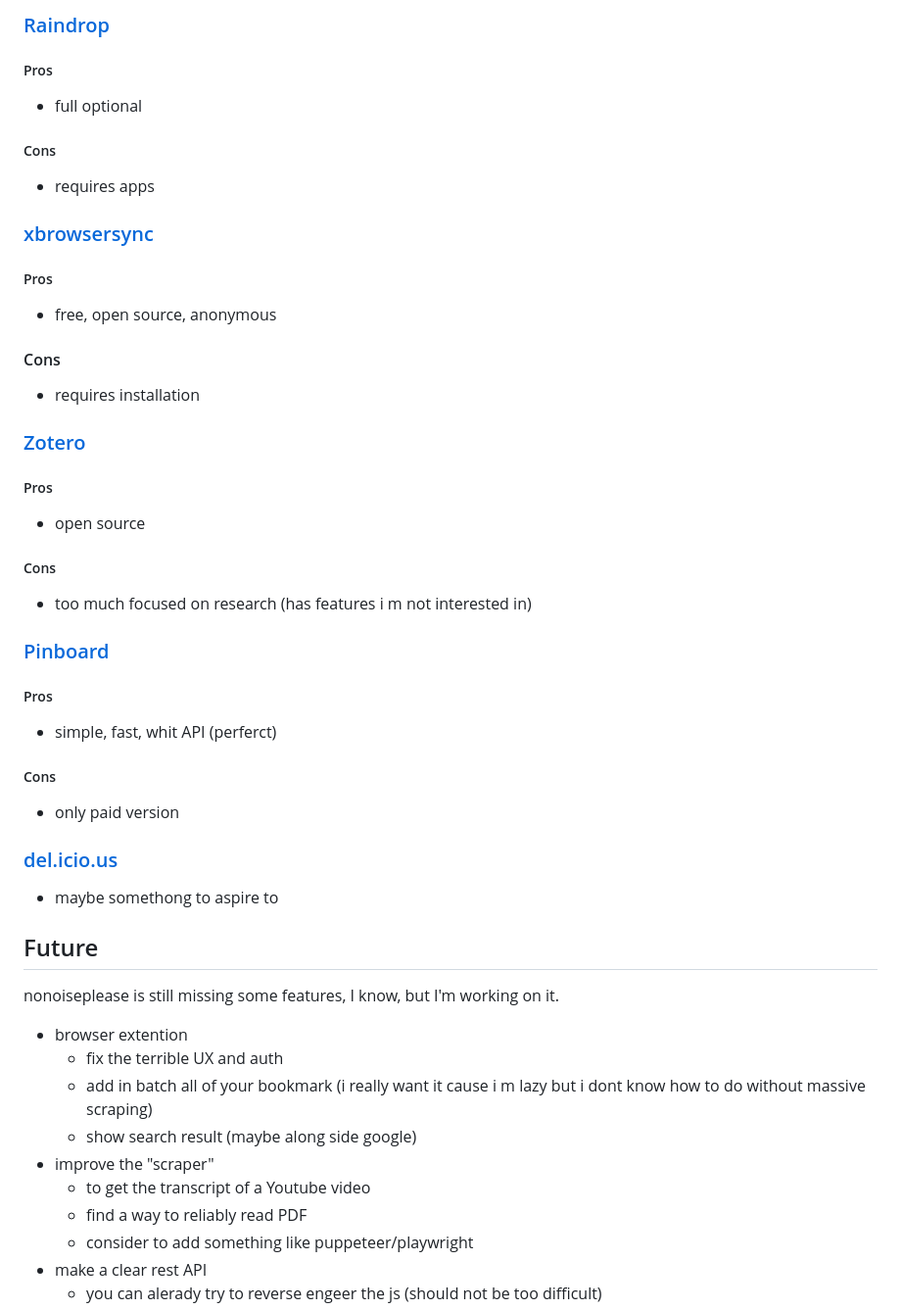
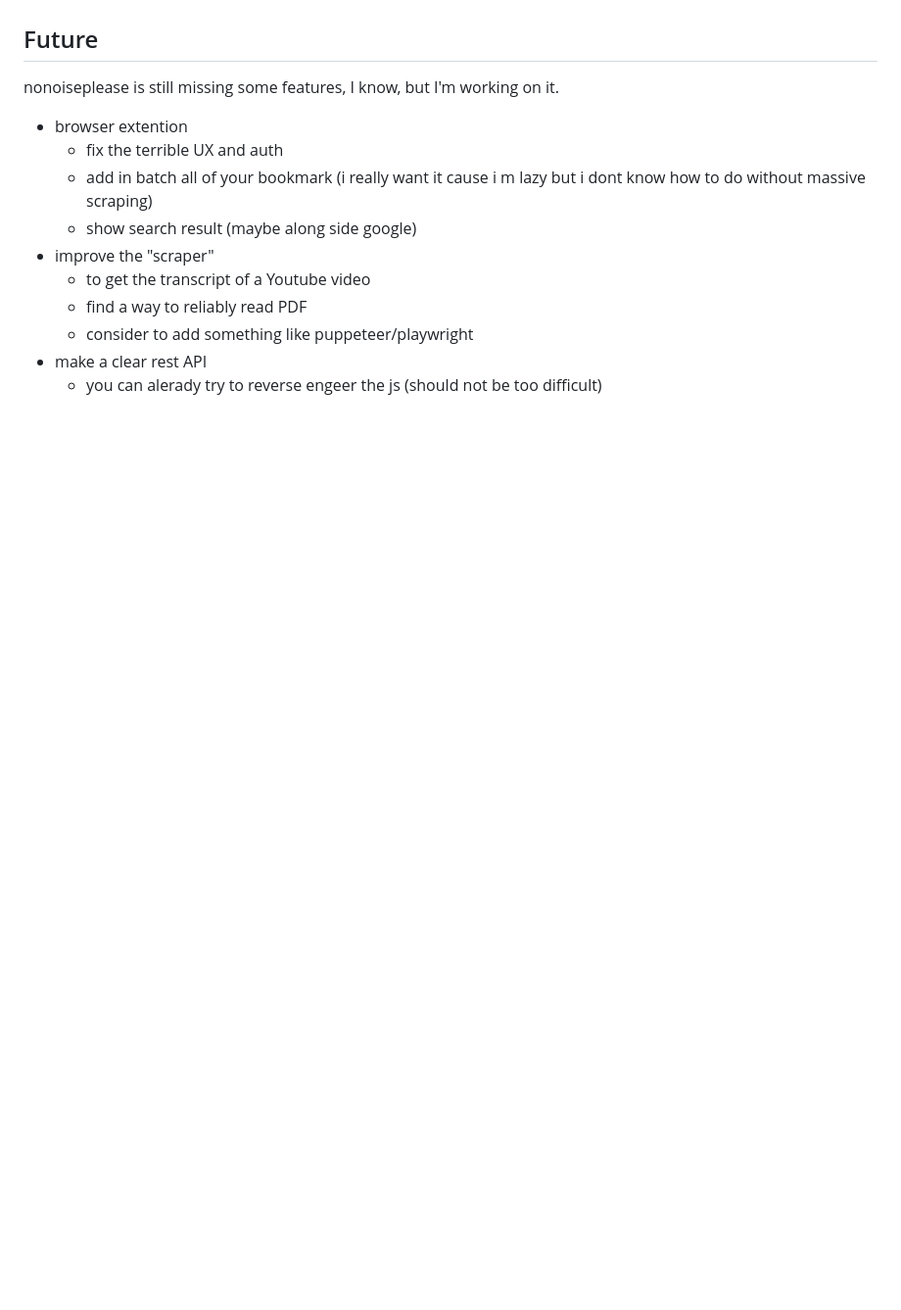
Before and after one commit to byschii/nonoiseplease, a Markdown page: readme.md, the part around one of its changes. Shown at 98% size. GitHub-like rendering; blank space fills up the shorter version.

```diff
--- a/readme.md
+++ b/readme.md
@@ -78,29 +56,3 @@ With what i see as pros or cons.
-### [Raindrop](https://raindrop.io)
-##### Pros
-- full optional
-##### Cons
-- requires apps
-
-### [xbrowsersync](https://github.com/xbrowsersync)
-##### Pros
-- free, open source, anonymous
-#### Cons
-- requires installation
-
-### [Zotero](https://www.zotero.org/)
-##### Pros
-- open source
-##### Cons
-- too much focused on research (has features i m not interested in)
-
-### [Pinboard](pinboard.in)
-##### Pros
-- simple, fast, whit API (perferct)
-##### Cons
-- only paid version
-
-### [del.icio.us](https://del.icio.us)
-- maybe somethong to aspire to
 
 Future
 ------
```
Also changed, not shown: other parts of readme.md (+0 -30 lines).
